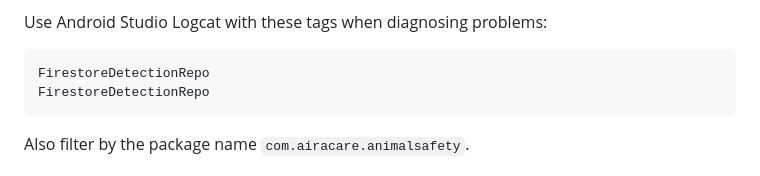
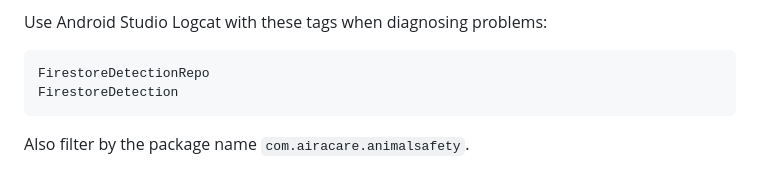
Before and after one commit to ShabeehaSarook/Airacare-mobile-app-, a Markdown page: docs/COMPANY_SETUP_GUIDE.md, the part around the change. Drawn GitHub-style.

Commit message:
Correct Logcat guidance

````diff
--- a/docs/COMPANY_SETUP_GUIDE.md
+++ b/docs/COMPANY_SETUP_GUIDE.md
@@ -159,7 +159,7 @@ Use Android Studio Logcat with these tags when diagnosing problems:
 
 ```text
 FirestoreDetectionRepo
-FirestoreDetectionRepo
+FirestoreDetection
 ```
 
 Also filter by the package name `com.airacare.animalsafety`.
````
